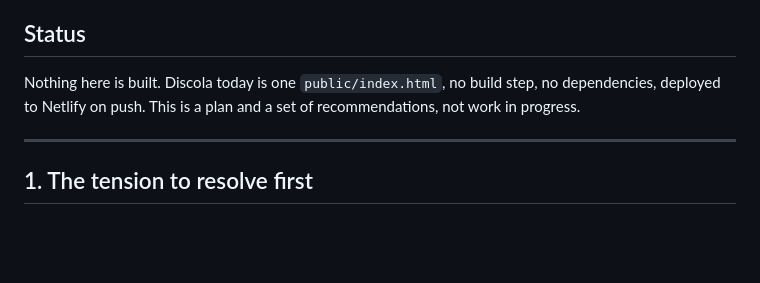
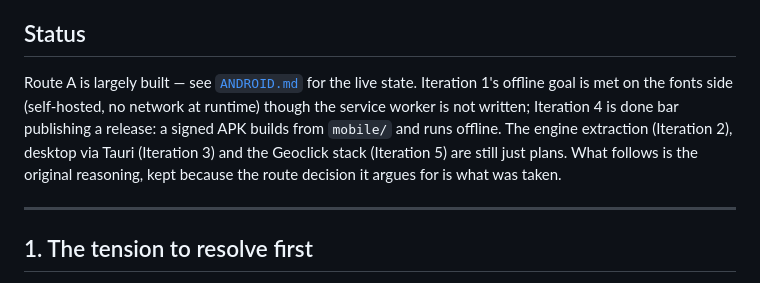
Before and after one commit to diegoami/discola-web, a Markdown page: ROADMAP.md, the part around the change. Drawn GitHub-style; blank space fills up the shorter version.

Commit message:
ROADMAP: correct the status to match what is now built
Route A is largely done (fonts self-hosted, signed APK builds and runs
offline); the status line still claimed nothing was built. Point it at
ANDROID.md for the live state.

Co-Authored-By: Claude Opus 4.8 <noreply@anthropic.com>

```diff
--- a/ROADMAP.md
+++ b/ROADMAP.md
@@ -7,9 +7,13 @@ stack is the way to get there.
 
 ## Status
 
-Nothing here is built. Discola today is one `public/index.html`, no build step, no
-dependencies, deployed to Netlify on push. This is a plan and a set of
-recommendations, not work in progress.
+Route A is largely built — see [`ANDROID.md`](ANDROID.md) for the live state.
+Iteration 1's offline goal is met on the fonts side (self-hosted, no network at
+runtime) though the service worker is not written; Iteration 4 is done bar
+publishing a release: a signed APK builds from `mobile/` and runs offline. The
+engine extraction (Iteration 2), desktop via Tauri (Iteration 3) and the
+Geoclick stack (Iteration 5) are still just plans. What follows is the original
+reasoning, kept because the route decision it argues for is what was taken.
 
 ---
 
```
